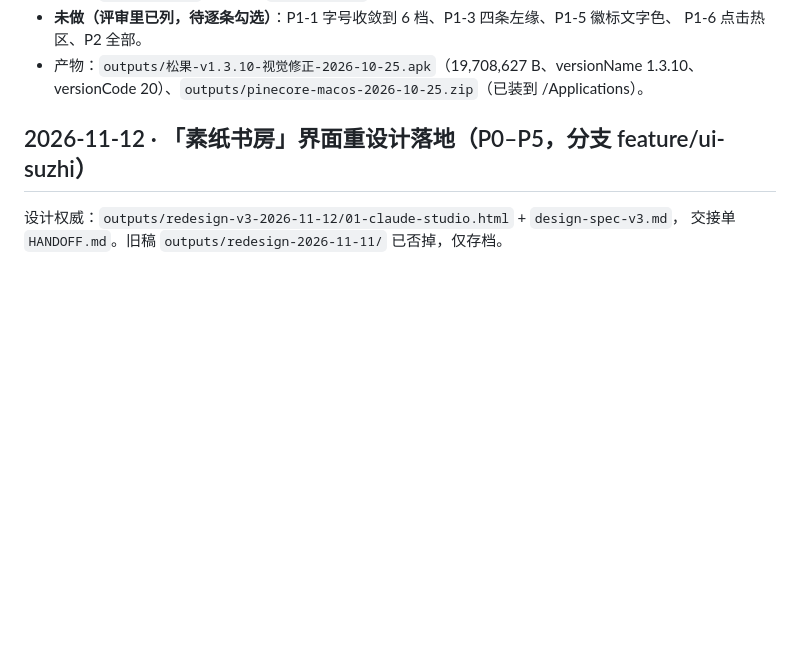
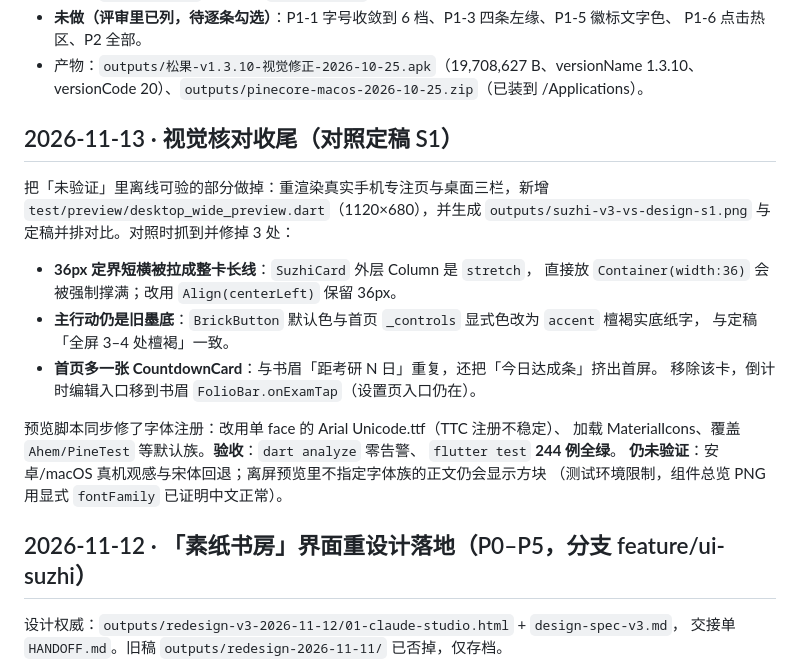
Before and after one commit to syc13534102408-gif/pomodoro, a Markdown page: CHANGELOG.md, the part around the change. GitHub-like rendering; blank space fills up the shorter version.

Commit message:
文档：补记 11-13 定稿 S1 对照结果与预览脚本雷区

```diff
--- a/CHANGELOG.md
+++ b/CHANGELOG.md
@@ -35,6 +35,25 @@
   P1-6 点击热区、P2 全部。
 - 产物：`outputs/松果-v1.3.10-视觉修正-2026-10-25.apk`（19,708,627 B、versionName 1.3.10、
   versionCode 20）、`outputs/pinecore-macos-2026-10-25.zip`（已装到 /Applications）。
+
+## 2026-11-13 · 视觉核对收尾（对照定稿 S1）
+
+把「未验证」里离线可验的部分做掉：重渲染真实手机专注页与桌面三栏，新增
+`test/preview/desktop_wide_preview.dart`（1120×680），并生成
+`outputs/suzhi-v3-vs-design-s1.png` 与定稿并排对比。对照时抓到并修掉 3 处：
+
+- **36px 定界短横被拉成整卡长线**：`SuzhiCard` 外层 Column 是 `stretch`，
+  直接放 `Container(width:36)` 会被强制撑满；改用 `Align(centerLeft)` 保留 36px。
+- **主行动仍是旧墨底**：`BrickButton` 默认色与首页 `_controls` 显式色改为 `accent` 檀褐实底纸字，
+  与定稿「全屏 3–4 处檀褐」一致。
+- **首页多一张 CountdownCard**：与书眉「距考研 N 日」重复，还把「今日达成条」挤出首屏。
+  移除该卡，倒计时编辑入口移到书眉 `FolioBar.onExamTap`（设置页入口仍在）。
+
+预览脚本同步修了字体注册：改用单 face 的 Arial Unicode.ttf（TTC 注册不稳定）、
+加载 MaterialIcons、覆盖 `Ahem/PineTest` 等默认族。**验收**：`dart analyze` 零告警、
+`flutter test` **244 例全绿**。
+**仍未验证**：安卓/macOS 真机观感与宋体回退；离屏预览里不指定字体族的正文仍会显示方块
+（测试环境限制，组件总览 PNG 用显式 `fontFamily` 已证明中文正常）。
 
 ## 2026-11-12 · 「素纸书房」界面重设计落地（P0–P5，分支 feature/ui-suzhi）
 
```
Also changed, not shown: docs/03-环境搭建与常用命令.md (+5 -2 lines), docs/07-常见问题与注意事项.md (+2 -0 lines).
